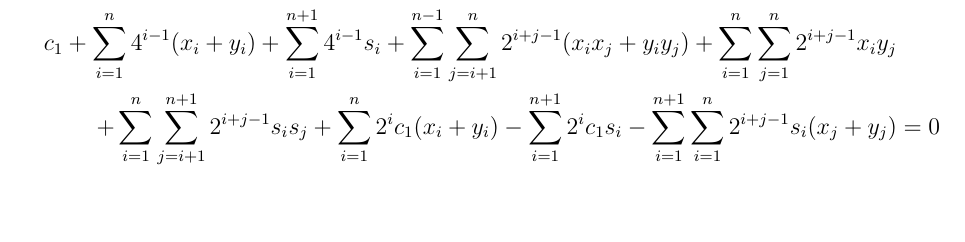
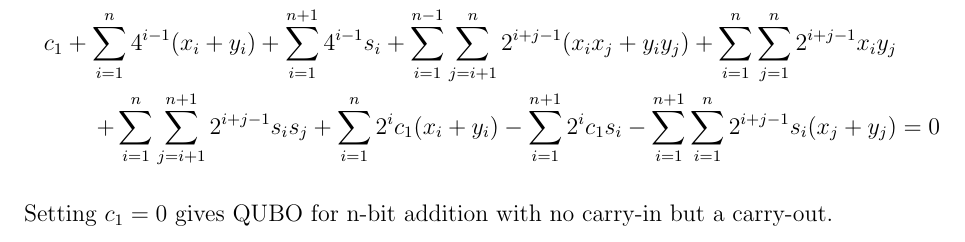
Before and after one commit to tchlux/qaml, a LaTeX document (proof.tex): part of page 3 of 3, cut so that both start at the same text, the shorter picture padded with empty space. Compiled offline with pdfLaTeX.

Commit message:
Updated alternate proof

```diff
--- a/proof.tex
+++ b/proof.tex
@@ -130,4 +130,6 @@ c_1 + \sum_{i=1}^{n}4^{i-1}(x_i+y_i)
 &= 0
 \end{align*}
 
+Setting $c_1=0$ gives QUBO for n-bit addition with no carry-in but a carry-out.
+
 \end{document}
```
